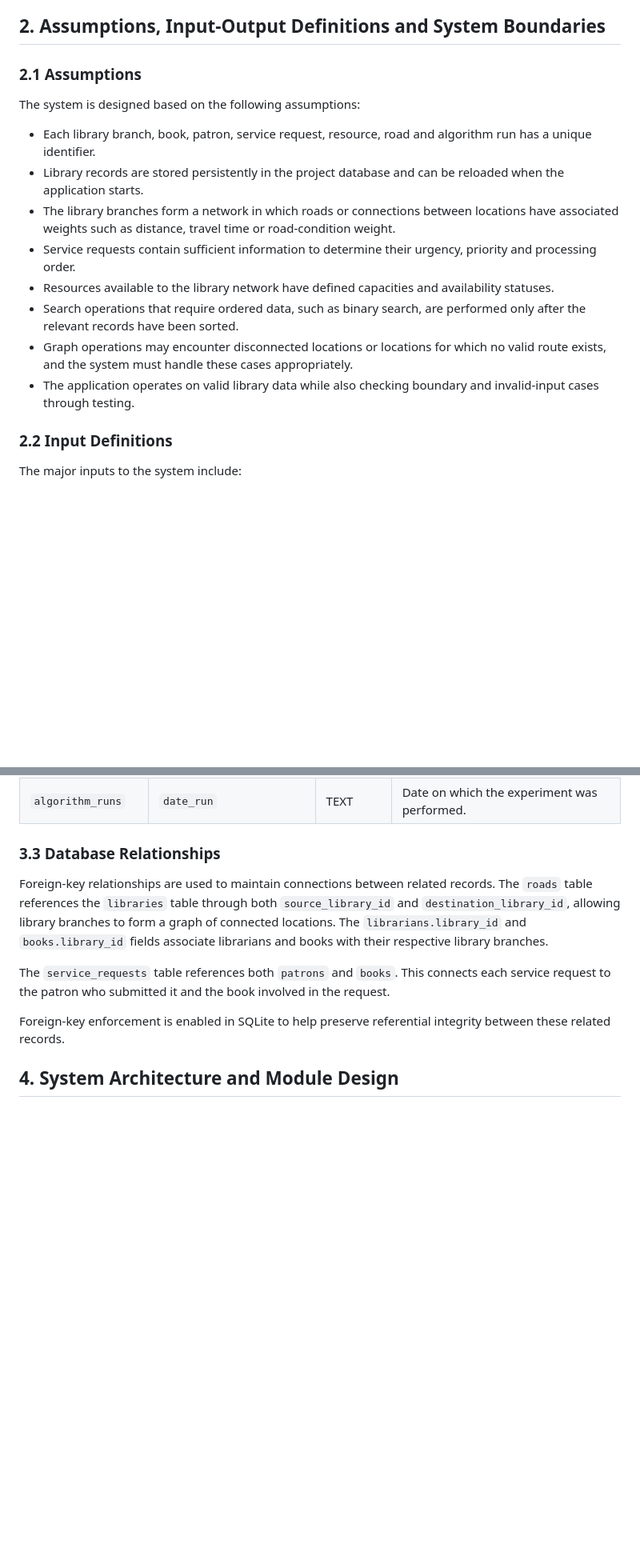
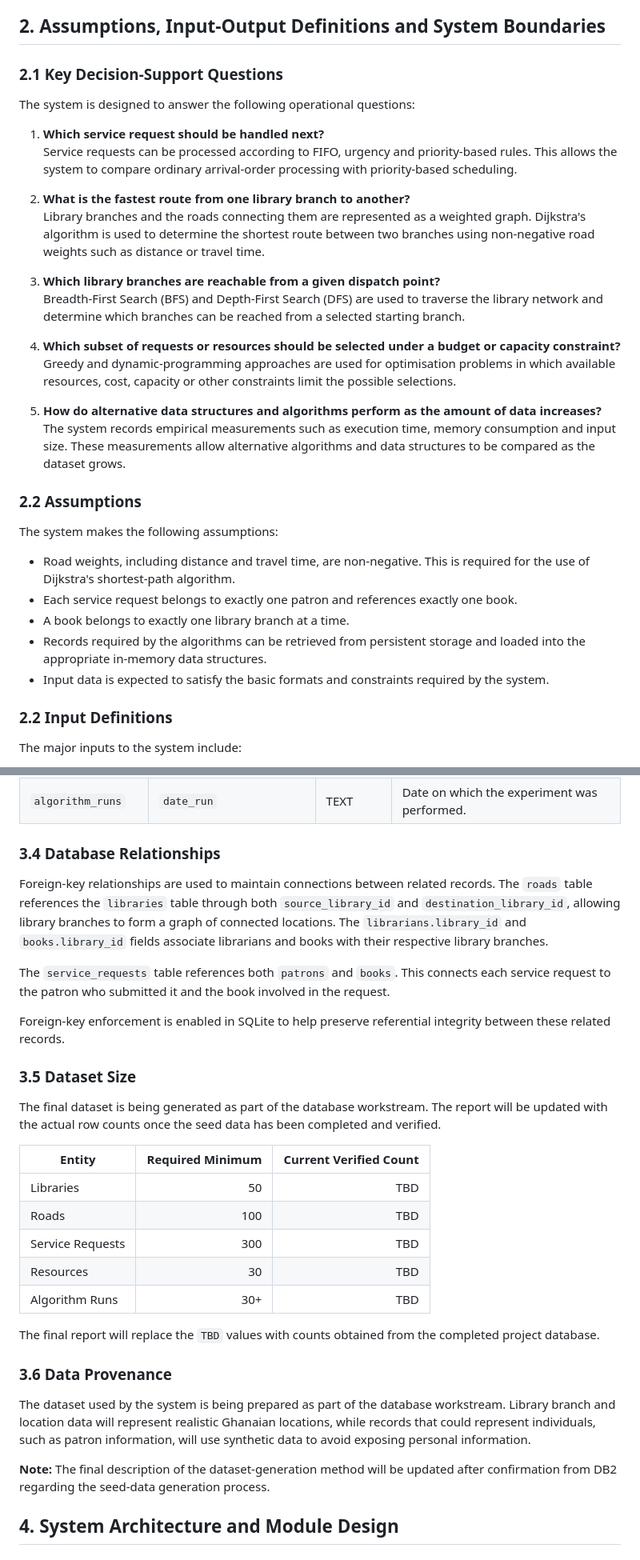
Before and after one commit to Keys02/library-management-and-decision-support-system, a Markdown page: doc/01_overview_and_architecture/draft.md, 2 parts joined by grey strips. Shown at 80% size. GitHub-like rendering; blank space fills up the shorter version.

Commit message:
docs: complete DW1 dataset and architecture sections

```diff
--- a/doc/01_overview_and_architecture/draft.md
+++ b/doc/01_overview_and_architecture/draft.md
@@ -20,18 +20,36 @@ Managing these operations efficiently requires more than permanent storage of re
 The project therefore aims to design and implement a library management and decision support system that integrates a database with custom data structures and algorithms. The system will provide a practical environment for evaluating the correctness and efficiency of different algorithmic approaches while addressing realistic library service operations within a Ghanaian context.
 
 ## 2. Assumptions, Input-Output Definitions and System Boundaries
-### 2.1 Assumptions
+### 2.1 Key Decision-Support Questions
 
-The system is designed based on the following assumptions:
+The system is designed to answer the following operational questions:
 
-- Each library branch, book, patron, service request, resource, road and algorithm run has a unique identifier.
-- Library records are stored persistently in the project database and can be reloaded when the application starts.
-- The library branches form a network in which roads or connections between locations have associated weights such as distance, travel time or road-condition weight.
-- Service requests contain sufficient information to determine their urgency, priority and processing order.
-- Resources available to the library network have defined capacities and availability statuses.
-- Search operations that require ordered data, such as binary search, are performed only after the relevant records have been sorted.
-- Graph operations may encounter disconnected locations or locations for which no valid route exists, and the system must handle these cases appropriately.
-- The application operates on valid library data while also checking boundary and invalid-input cases through testing.
+1. **Which service request should be handled next?**
+   Service requests can be processed according to FIFO, urgency and priority-based rules. This allows the system to compare ordinary arrival-order processing with priority-based scheduling.
+
+2. **What is the fastest route from one library branch to another?**
+   Library branches and the roads connecting them are represented as a weighted graph. Dijkstra's algorithm is used to determine the shortest route between two branches using non-negative road weights such as distance or travel time.
+
+3. **Which library branches are reachable from a given dispatch point?**
+   Breadth-First Search (BFS) and Depth-First Search (DFS) are used to traverse the library network and determine which branches can be reached from a selected starting branch.
+
+4. **Which subset of requests or resources should be selected under a budget or capacity constraint?**
+   Greedy and dynamic-programming approaches are used for optimisation problems in which available resources, cost, capacity or other constraints limit the possible selections.
+
+5. **How do alternative data structures and algorithms perform as the amount of data increases?**
+   The system records empirical measurements such as execution time, memory consumption and input size. These measurements allow alternative algorithms and data structures to be compared as the dataset grows.
+
+### 2.2 Assumptions
+
+The system makes the following assumptions:
+
+- Road weights, including distance and travel time, are non-negative. This is required for the use of Dijkstra's shortest-path algorithm.
+- Each service request belongs to exactly one patron and references exactly one book.
+- A book belongs to exactly one library branch at a time.
+- Records required by the algorithms can be retrieved from persistent storage and loaded into the appropriate in-memory data structures.
+- Input data is expected to satisfy the basic formats and constraints required by the system.
+
+
 ### 2.2 Input Definitions
 
 The major inputs to the system include:
@@ -122,13 +164,34 @@ The `resources` table stores resources that may be considered during allocation
 | `algorithm_runs` | `memory_kb` | INTEGER | Memory consumption measured in kilobytes. |
 | `algorithm_runs` | `date_run` | TEXT | Date on which the experiment was performed. |
 
-### 3.3 Database Relationships
+### 3.4 Database Relationships
+
 
 Foreign-key relationships are used to maintain connections between related records. The `roads` table references the `libraries` table through both `source_library_id` and `destination_library_id`, allowing library branches to form a graph of connected locations. The `librarians.library_id` and `books.library_id` fields associate librarians and books with their respective library branches.
 
 The `service_requests` table references both `patrons` and `books`. This connects each service request to the patron who submitted it and the book involved in the request.
 
 Foreign-key enforcement is enabled in SQLite to help preserve referential integrity between these related records.
+
+### 3.5 Dataset Size
+
+The final dataset is being generated as part of the database workstream. The report will be updated with the actual row counts once the seed data has been completed and verified.
+
+| Entity | Required Minimum | Current Verified Count |
+|---|---:|---:|
+| Libraries | 50 | TBD |
+| Roads | 100 | TBD |
+| Service Requests | 300 | TBD |
+| Resources | 30 | TBD |
+| Algorithm Runs | 30+ | TBD |
+
+The final report will replace the `TBD` values with counts obtained from the completed project database.
+
+### 3.6 Data Provenance
+
+The dataset used by the system is being prepared as part of the database workstream. Library branch and location data will represent realistic Ghanaian locations, while records that could represent individuals, such as patron information, will use synthetic data to avoid exposing personal information.
+
+**Note:** The final description of the dataset-generation method will be updated after confirmation from DB2 regarding the seed-data generation process.
 
 ## 4. System Architecture and Module Design
 
```
Also changed, not shown: other parts of doc/01_overview_and_architecture/draft.md (+44 -2 lines).
